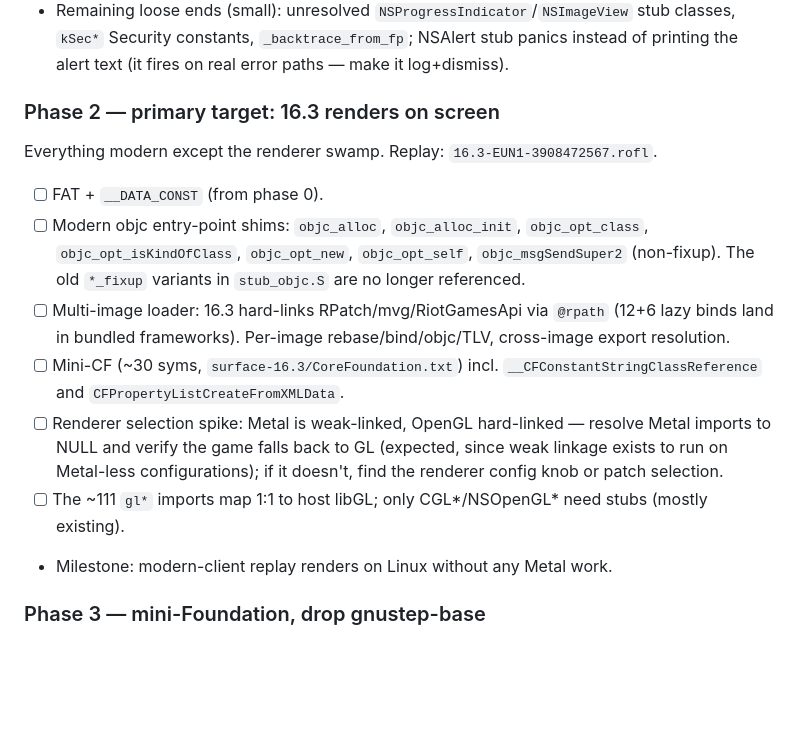
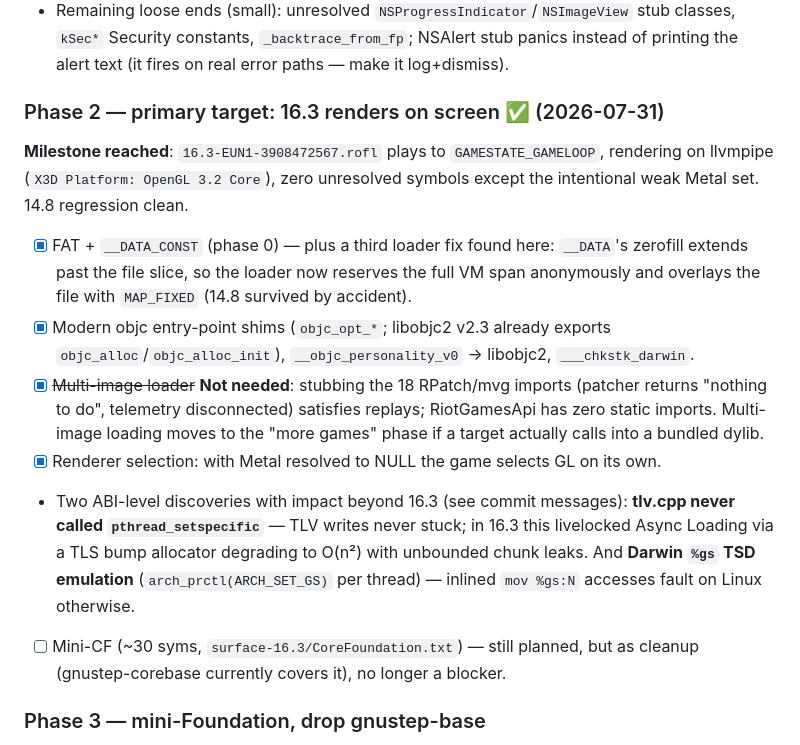
Before and after one commit to moonshadow565/macholo, a Markdown page: docs/PLAN.md, the part around the change. Drawn GitHub-style; blank space fills up the shorter version.

Commit message:
docs: phase 2 milestone — 16.3 replay reaches GAMELOOP on llvmpipe
Co-Authored-By: Claude Fable 5 <noreply@anthropic.com>

```diff
--- a/docs/PLAN.md
+++ b/docs/PLAN.md
@@ -88,24 +88,28 @@ handles). Replay: `14.8-NA1-4982225995.rofl`.
   classes, `kSec*` Security constants, `_backtrace_from_fp`; NSAlert stub panics instead
   of printing the alert text (it fires on real error paths — make it log+dismiss).
 
-### Phase 2 — primary target: 16.3 renders on screen
-Everything modern except the renderer swamp. Replay: `16.3-EUN1-3908472567.rofl`.
-- [ ] FAT + `__DATA_CONST` (from phase 0).
-- [ ] Modern objc entry-point shims: `objc_alloc`, `objc_alloc_init`, `objc_opt_class`,
-      `objc_opt_isKindOfClass`, `objc_opt_new`, `objc_opt_self`, `objc_msgSendSuper2`
-      (non-fixup). The old `*_fixup` variants in `stub_objc.S` are no longer referenced.
-- [ ] Multi-image loader: 16.3 hard-links RPatch/mvg/RiotGamesApi via `@rpath` (12+6
-      lazy binds land in bundled frameworks). Per-image rebase/bind/objc/TLV,
-      cross-image export resolution.
-- [ ] Mini-CF (~30 syms, `surface-16.3/CoreFoundation.txt`) incl.
-      `__CFConstantStringClassReference` and `CFPropertyListCreateFromXMLData`.
-- [ ] Renderer selection spike: Metal is weak-linked, OpenGL hard-linked — resolve
-      Metal imports to NULL and verify the game falls back to GL (expected, since weak
-      linkage exists to run on Metal-less configurations); if it doesn't, find the
-      renderer config knob or patch selection.
-- [ ] The ~111 `gl*` imports map 1:1 to host libGL; only CGL*/NSOpenGL* need stubs
-      (mostly existing).
-- Milestone: modern-client replay renders on Linux without any Metal work.
+### Phase 2 — primary target: 16.3 renders on screen ✅ (2026-07-31)
+**Milestone reached**: `16.3-EUN1-3908472567.rofl` plays to `GAMESTATE_GAMELOOP`,
+rendering on llvmpipe (`X3D Platform: OpenGL 3.2 Core`), zero unresolved symbols
+except the intentional weak Metal set. 14.8 regression clean.
+- [x] FAT + `__DATA_CONST` (phase 0) — plus a third loader fix found here: `__DATA`'s
+      zerofill extends past the file slice, so the loader now reserves the full VM span
+      anonymously and overlays the file with `MAP_FIXED` (14.8 survived by accident).
+- [x] Modern objc entry-point shims (`objc_opt_*`; libobjc2 v2.3 already exports
+      `objc_alloc`/`objc_alloc_init`), `__objc_personality_v0` → libobjc2,
+      `___chkstk_darwin`.
+- [x] ~~Multi-image loader~~ **Not needed**: stubbing the 18 RPatch/mvg imports
+      (patcher returns "nothing to do", telemetry disconnected) satisfies replays;
+      RiotGamesApi has zero static imports. Multi-image loading moves to the
+      "more games" phase if a target actually calls into a bundled dylib.
+- [x] Renderer selection: with Metal resolved to NULL the game selects GL on its own.
+- Two ABI-level discoveries with impact beyond 16.3 (see commit messages):
+  **tlv.cpp never called `pthread_setspecific`** — TLV writes never stuck; in 16.3
+  this livelocked Async Loading via a TLS bump allocator degrading to O(n²) with
+  unbounded chunk leaks. And **Darwin `%gs` TSD emulation** (`arch_prctl(ARCH_SET_GS)`
+  per thread) — inlined `mov %gs:N` accesses fault on Linux otherwise.
+- [ ] Mini-CF (~30 syms, `surface-16.3/CoreFoundation.txt`) — still planned, but as
+      cleanup (gnustep-corebase currently covers it), no longer a blocker.
 
 ### Phase 3 — mini-Foundation, drop gnustep-base
 Sized by phase-1/2 selector logs. Expect ~15 classes, shallow usage (paths, bundle,
```
